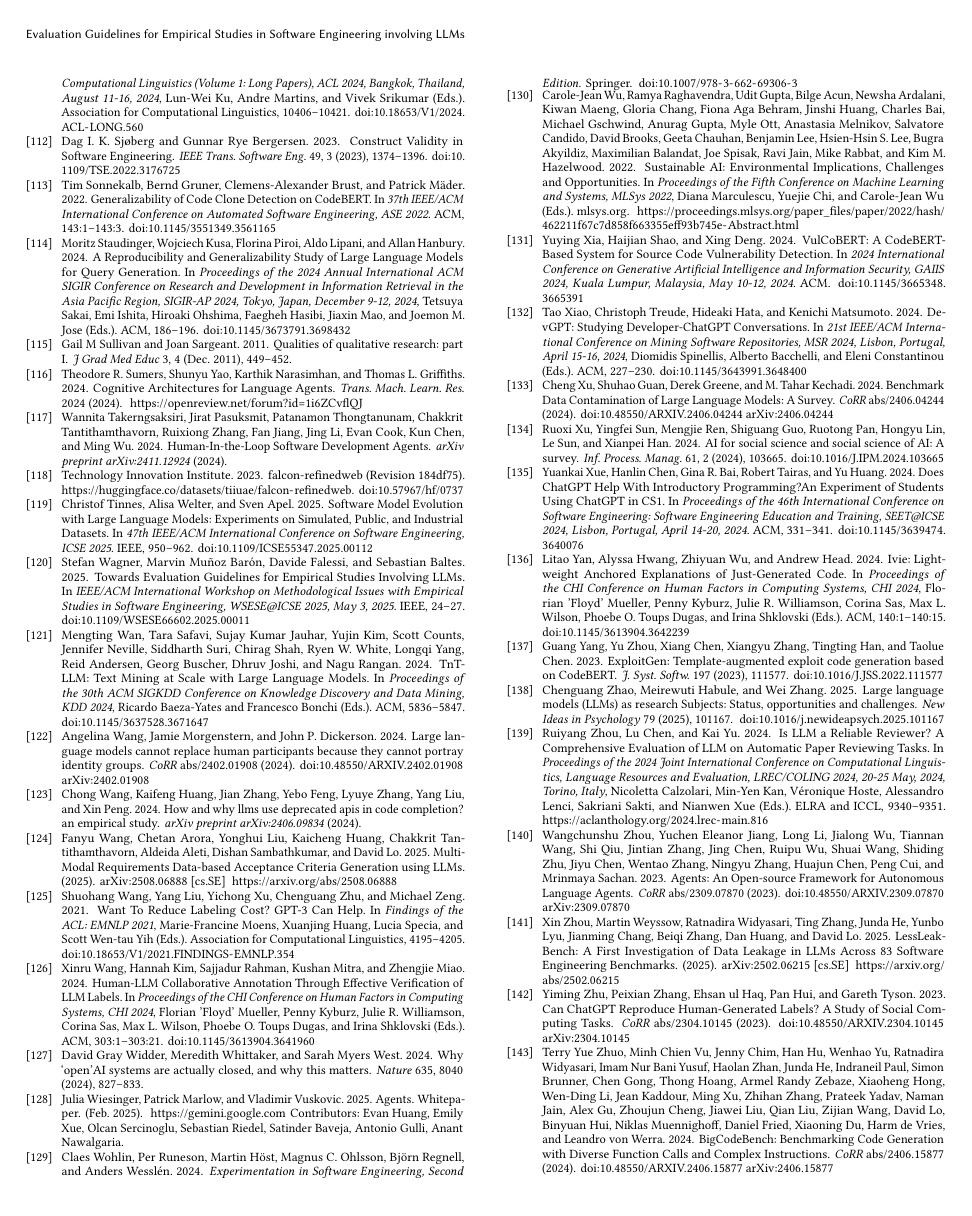
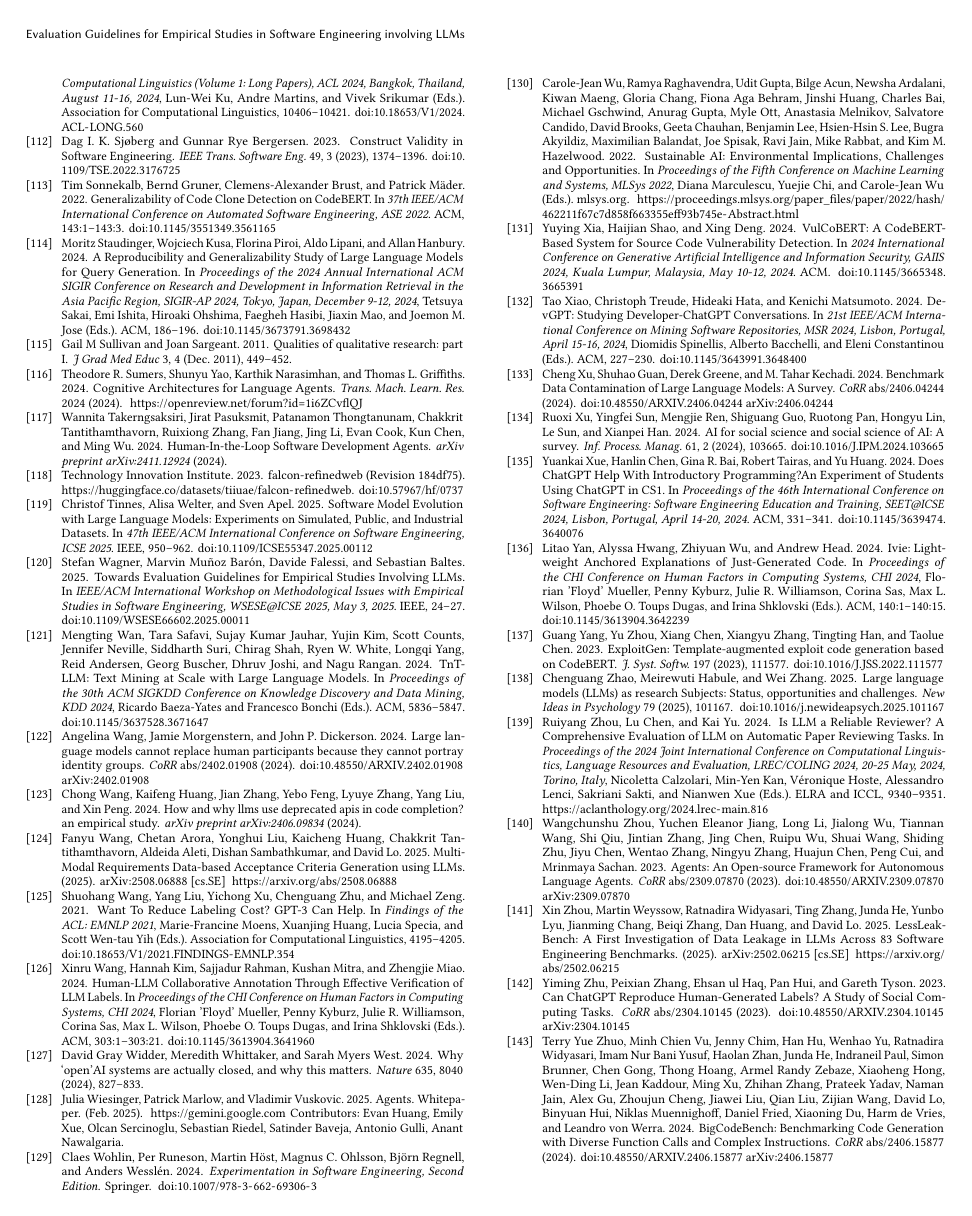
Before and after one commit to se-uhd/llm-guidelines-paper, a LaTeX paper (llm-guidelines.tex): page 23 of 23. Compiled offline with pdfLaTeX.

Commit message:
Fix balance command

```diff
--- a/llm-guidelines.tex
+++ b/llm-guidelines.tex
@@ -1,4 +1,4 @@
-\documentclass[sigconf, nonacm, pbalance]{acmart}
+\documentclass[sigconf, nonacm, balance]{acmart}
 \settopmatter{printacmref=false}
 
 % get rid of warning
```
